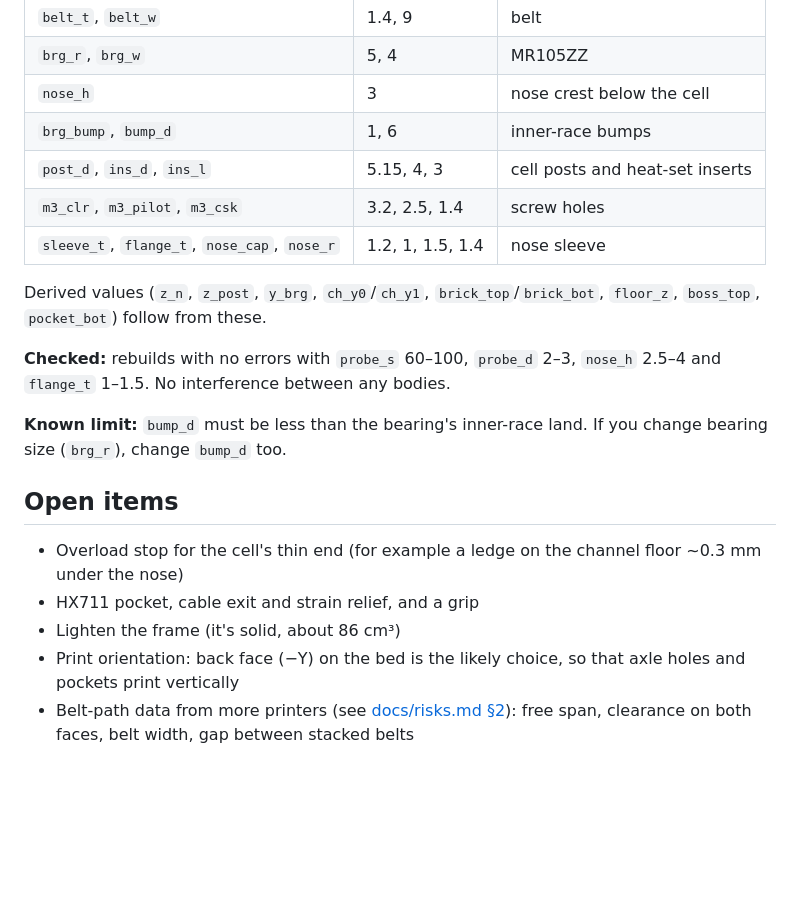
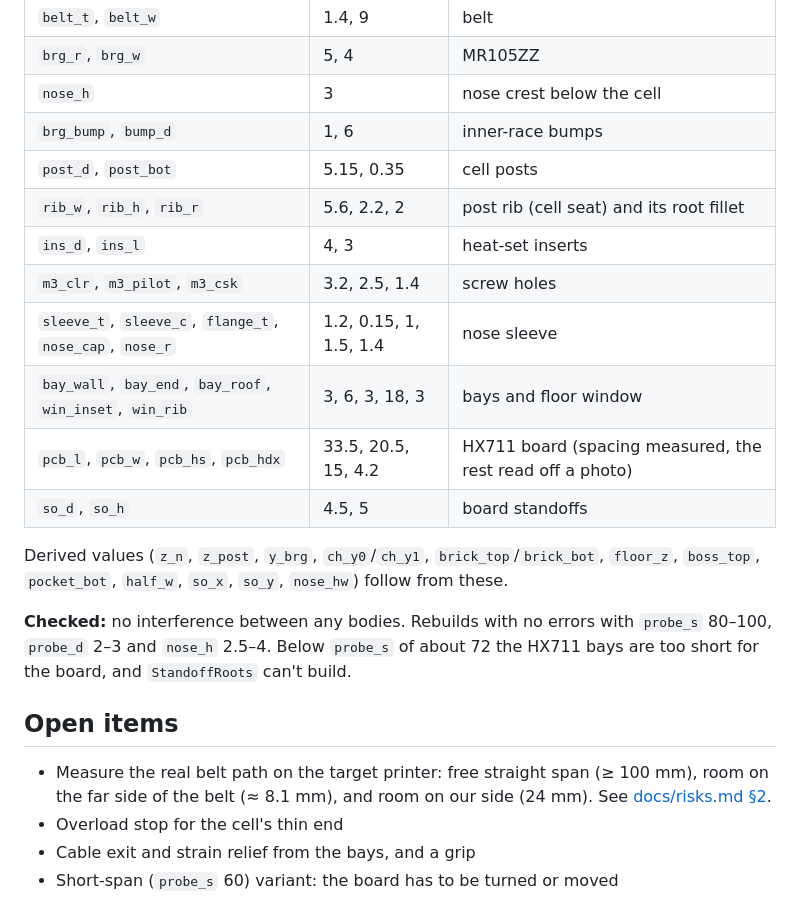
Before and after one commit to alexgubanow/hx2, a Markdown page: cad/README.md, the part around one of its changes. GitHub-like rendering; blank space fills up the shorter version.

```diff
--- a/cad/README.md
+++ b/cad/README.md
@@ -67,24 +81,26 @@ How it works:
 | `brg_r`, `brg_w` | 5, 4 | MR105ZZ |
 | `nose_h` | 3 | nose crest below the cell |
 | `brg_bump`, `bump_d` | 1, 6 | inner-race bumps |
-| `post_d`, `ins_d`, `ins_l` | 5.15, 4, 3 | cell posts and heat-set inserts |
+| `post_d`, `post_bot` | 5.15, 0.35 | cell posts |
+| `rib_w`, `rib_h`, `rib_r` | 5.6, 2.2, 2 | post rib (cell seat) and its root fillet |
+| `ins_d`, `ins_l` | 4, 3 | heat-set inserts |
 | `m3_clr`, `m3_pilot`, `m3_csk` | 3.2, 2.5, 1.4 | screw holes |
-| `sleeve_t`, `flange_t`, `nose_cap`, `nose_r` | 1.2, 1, 1.5, 1.4 | nose sleeve |
+| `sleeve_t`, `sleeve_c`, `flange_t`, `nose_cap`, `nose_r` | 1.2, 0.15, 1, 1.5, 1.4 | nose sleeve |
+| `bay_wall`, `bay_end`, `bay_roof`, `win_inset`, `win_rib` | 3, 6, 3, 18, 3 | bays and floor window |
+| `pcb_l`, `pcb_w`, `pcb_hs`, `pcb_hdx` | 33.5, 20.5, 15, 4.2 | HX711 board (spacing measured, the rest read off a photo) |
+| `so_d`, `so_h` | 4.5, 5 | board standoffs |
 
-Derived values (`z_n`, `z_post`, `y_brg`, `ch_y0`/`ch_y1`, `brick_top`/`brick_bot`, `floor_z`,
-`boss_top`, `pocket_bot`) follow from these.
+Derived values (`z_n`, `z_post`, `y_brg`, `ch_y0`/`ch_y1`, `brick_top`/`brick_bot`, `floor_z`, `boss_top`,
+`pocket_bot`, `half_w`, `so_x`, `so_y`, `nose_hw`) follow from these.
 
-**Checked:** rebuilds with no errors with `probe_s` 60–100, `probe_d` 2–3, `nose_h` 2.5–4 and
-`flange_t` 1–1.5. No interference between any bodies.
-
-**Known limit:** `bump_d` must be less than the bearing's inner-race land. If you change bearing size
-(`brg_r`), change `bump_d` too.
+**Checked:** no interference between any bodies. Rebuilds with no errors with `probe_s` 80–100,
+`probe_d` 2–3 and `nose_h` 2.5–4. Below `probe_s` of about 72 the HX711 bays are too short for the board,
+and `StandoffRoots` can't build.
 
 ## Open items
 
-- Overload stop for the cell's thin end (for example a ledge on the channel floor ~0.3 mm under the nose)
-- HX711 pocket, cable exit and strain relief, and a grip
-- Lighten the frame (it's solid, about 86 cm³)
-- Print orientation: back face (−Y) on the bed is the likely choice, so that axle holes and pockets print vertically
-- Belt-path data from more printers (see [docs/risks.md §2](../docs/risks.md)): free span,
-  clearance on both faces, belt width, gap between stacked belts
+- Measure the real belt path on the target printer: free straight span (≥ 100 mm), room on the far side
+  of the belt (≈ 8.1 mm), and room on our side (24 mm). See [docs/risks.md §2](../docs/risks.md).
+- Overload stop for the cell's thin end
+- Cable exit and strain relief from the bays, and a grip
+- Short-span (`probe_s` 60) variant: the board has to be turned or moved
```
Also changed, not shown: other parts of cad/README.md (+49 -35 lines), docs/bom.md (+3 -1 lines), docs/img/hx2-probe-v1-bottom.png (added), docs/img/hx2-probe-v1.png, 5 other files.
